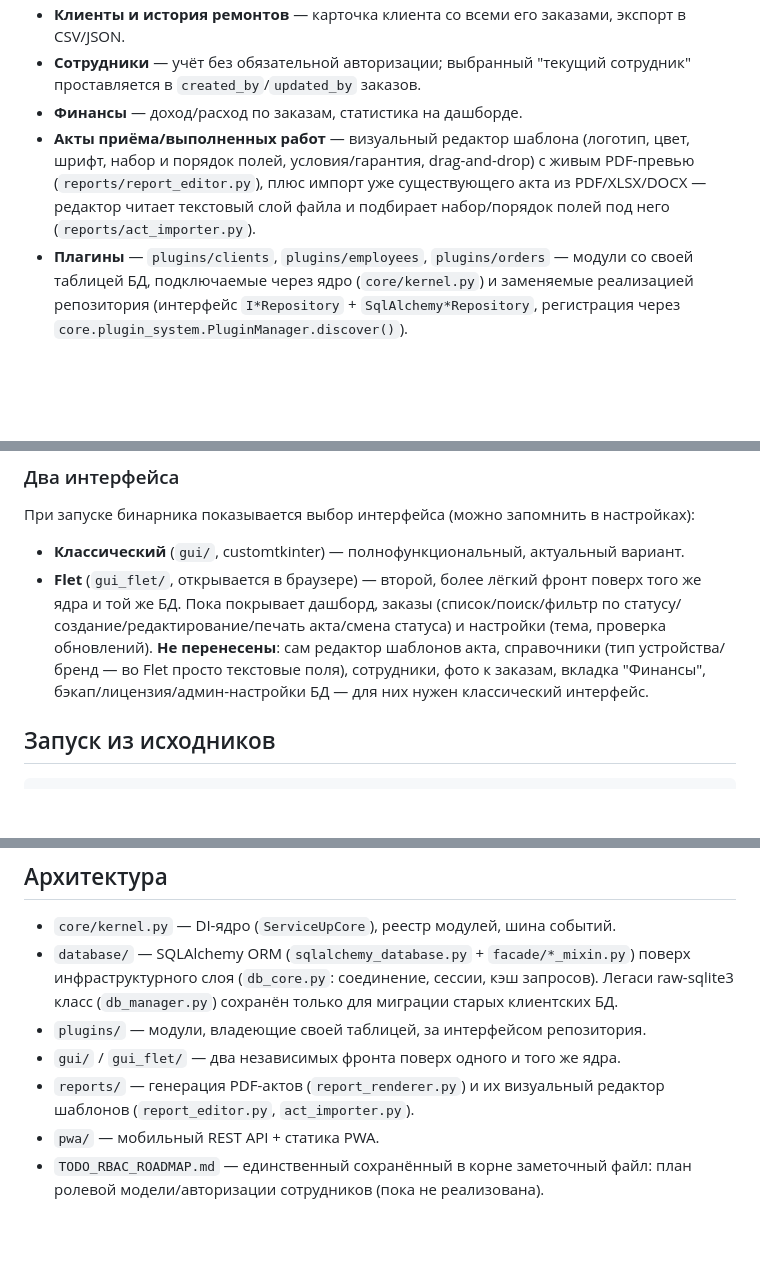
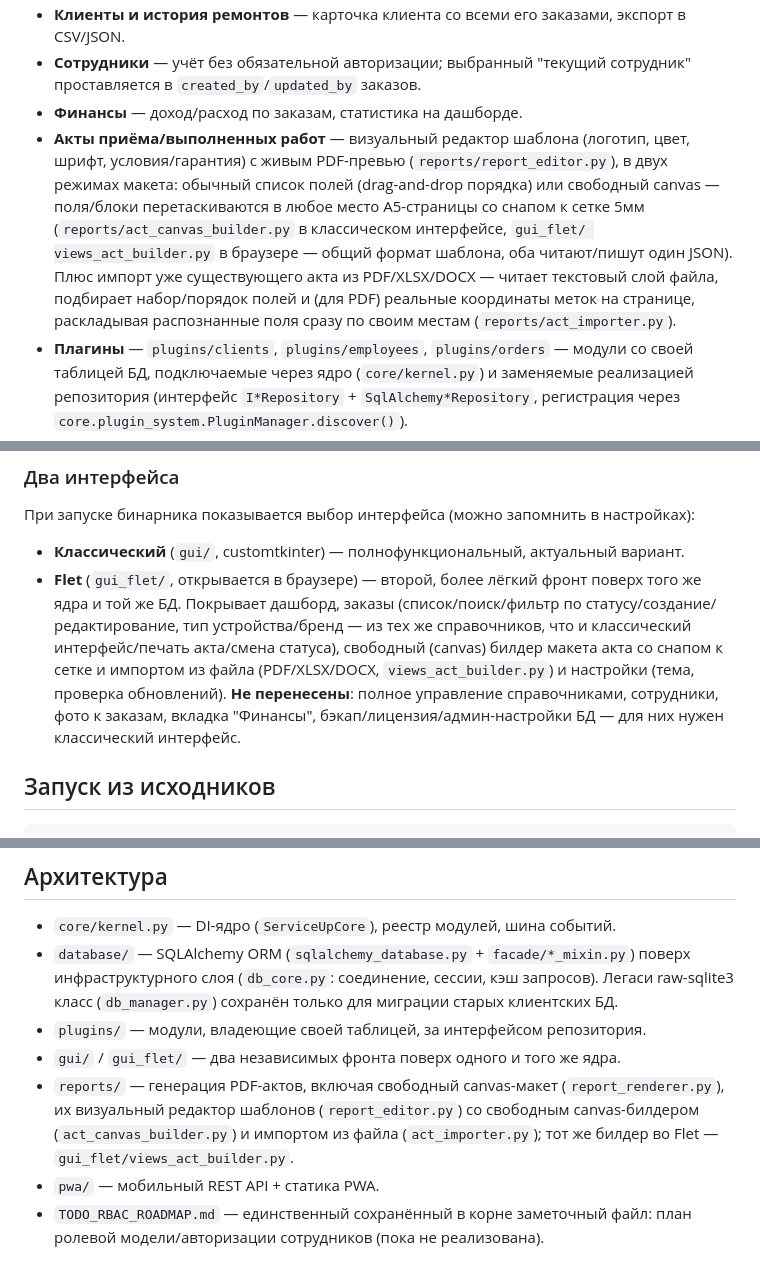
Before and after one commit to LgbtBsod/ServiceUPalphabettagammajopa, a Markdown page: README.md, 3 parts joined by grey strips. Drawn GitHub-style; blank space fills up the shorter version.

Commit message:
Update README for the new canvas act builder (classic + Flet)
The Flet gap-list was stale: device_type/brand were already dictionary
dropdowns and the template editor itself is now available in the browser
too (views_act_builder.py) — only the remaining gaps (full dictionary
management, employees, order photos, Finance tab, backup/admin settings)
still require the classic GUI.

Co-Authored-By: Claude Sonnet 5 <noreply@anthropic.com>

```diff
--- a/README.md
+++ b/README.md
@@ -16,9 +16,14 @@ CRM для сервисного центра по ремонту техники:
   проставляется в `created_by`/`updated_by` заказов.
 - **Финансы** — доход/расход по заказам, статистика на дашборде.
 - **Акты приёма/выполненных работ** — визуальный редактор шаблона (логотип, цвет,
-  шрифт, набор и порядок полей, условия/гарантия, drag-and-drop) с живым PDF-превью
-  (`reports/report_editor.py`), плюс импорт уже существующего акта из PDF/XLSX/DOCX —
-  редактор читает текстовый слой файла и подбирает набор/порядок полей под него
+  шрифт, условия/гарантия) с живым PDF-превью (`reports/report_editor.py`), в двух
+  режимах макета: обычный список полей (drag-and-drop порядка) или свободный canvas —
+  поля/блоки перетаскиваются в любое место A5-страницы со снапом к сетке 5мм
+  (`reports/act_canvas_builder.py` в классическом интерфейсе, `gui_flet/
+  views_act_builder.py` в браузере — общий формат шаблона, оба читают/пишут один
+  JSON). Плюс импорт уже существующего акта из PDF/XLSX/DOCX — читает текстовый
+  слой файла, подбирает набор/порядок полей и (для PDF) реальные координаты меток
+  на странице, раскладывая распознанные поля сразу по своим местам
   (`reports/act_importer.py`).
 - **Плагины** — `plugins/clients`, `plugins/employees`, `plugins/orders` — модули со
   своей таблицей БД, подключаемые через ядро (`core/kernel.py`) и заменяемые
@@ -37,12 +42,14 @@ CRM для сервисного центра по ремонту техники:
 
 - **Классический** (`gui/`, customtkinter) — полнофункциональный, актуальный вариант.
 - **Flet** (`gui_flet/`, открывается в браузере) — второй, более лёгкий фронт поверх
-  того же ядра и той же БД. Пока покрывает дашборд, заказы (список/поиск/фильтр по
-  статусу/создание/редактирование/печать акта/смена статуса) и настройки
-  (тема, проверка обновлений). **Не перенесены**: сам редактор шаблонов акта,
-  справочники (тип устройства/бренд — во Flet просто текстовые поля), сотрудники,
-  фото к заказам, вкладка "Финансы", бэкап/лицензия/админ-настройки БД — для них
-  нужен классический интерфейс.
+  того же ядра и той же БД. Покрывает дашборд, заказы (список/поиск/фильтр по
+  статусу/создание/редактирование, тип устройства/бренд — из тех же справочников,
+  что и классический интерфейс/печать акта/смена статуса), свободный (canvas)
+  билдер макета акта со снапом к сетке и импортом из файла (PDF/XLSX/DOCX,
+  `views_act_builder.py`) и настройки (тема, проверка обновлений). **Не
+  перенесены**: полное управление справочниками, сотрудники, фото к заказам,
+  вкладка "Финансы", бэкап/лицензия/админ-настройки БД — для них нужен
+  классический интерфейс.
 
 ## Запуск из исходников
 
@@ -92,8 +99,10 @@ ruff check .
   raw-sqlite3 класс (`db_manager.py`) сохранён только для миграции старых клиентских БД.
 - `plugins/` — модули, владеющие своей таблицей, за интерфейсом репозитория.
 - `gui/` / `gui_flet/` — два независимых фронта поверх одного и того же ядра.
-- `reports/` — генерация PDF-актов (`report_renderer.py`) и их визуальный редактор
-  шаблонов (`report_editor.py`, `act_importer.py`).
+- `reports/` — генерация PDF-актов, включая свободный canvas-макет (`report_renderer.py`),
+  их визуальный редактор шаблонов (`report_editor.py`) со свободным canvas-билдером
+  (`act_canvas_builder.py`) и импортом из файла (`act_importer.py`); тот же билдер во
+  Flet — `gui_flet/views_act_builder.py`.
 - `pwa/` — мобильный REST API + статика PWA.
 - `TODO_RBAC_ROADMAP.md` — единственный сохранённый в корне заметочный файл: план
   ролевой модели/авторизации сотрудников (пока не реализована).
```
